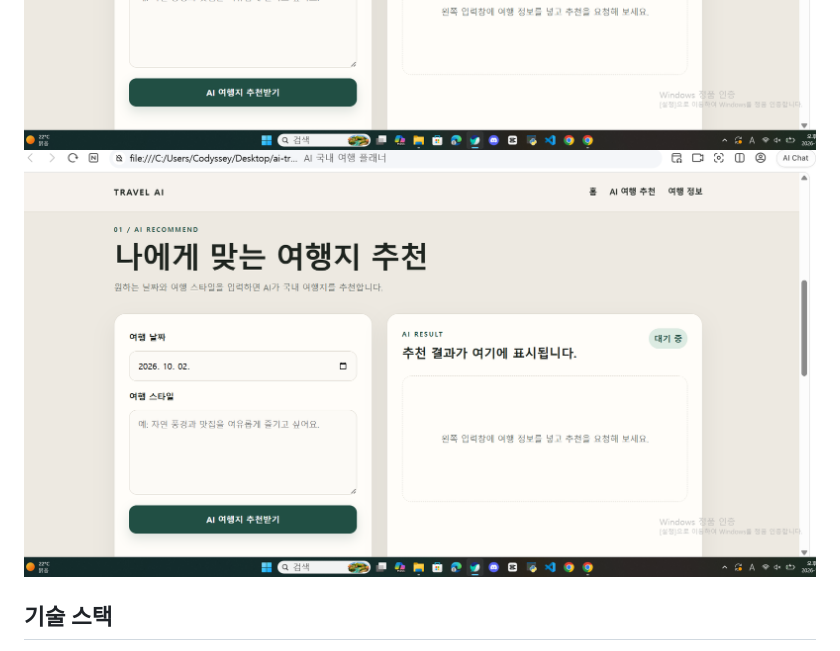
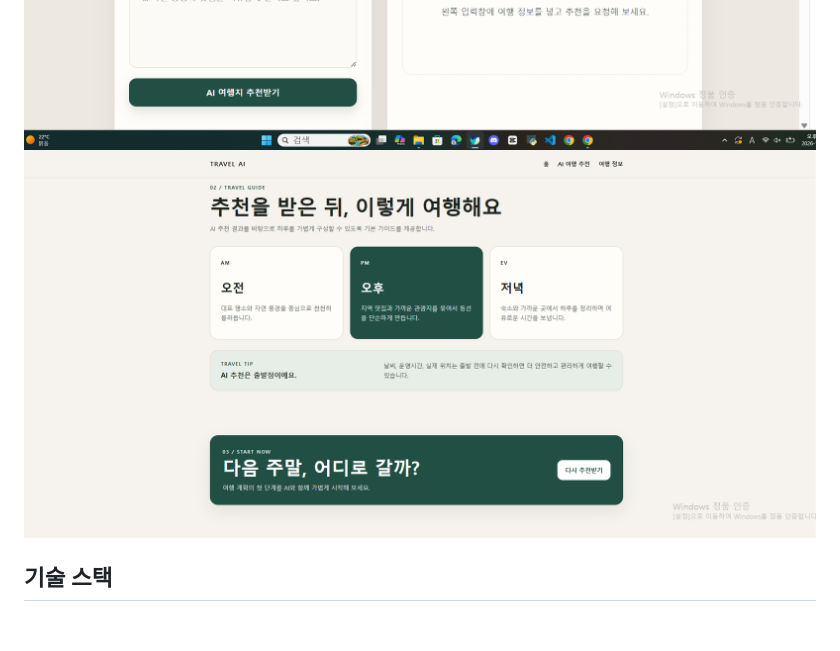
Before and after one commit to sinmodel/codysseyA1-3, a Markdown page: README.md, the part around the change. Drawn GitHub-style; blank space fills up the shorter version.

Commit message:
Replace old screenshot with new weekend screenshot
Updated screenshot references in README.

```diff
--- a/README.md
+++ b/README.md
@@ -10,7 +10,7 @@
 ## 제출물
 ![AI국내여행](여행날짜_스크린샷.png)
 ![AI국내여행](여행지_스크린샷.png)
-![AI국내여행](여행지_스크린샷.png)
+![AI국내여행](다음주말_스크린샷.png)
 ## 기술 스택
 
 - Frontend: HTML5, CSS3, Vanilla JavaScript
```
